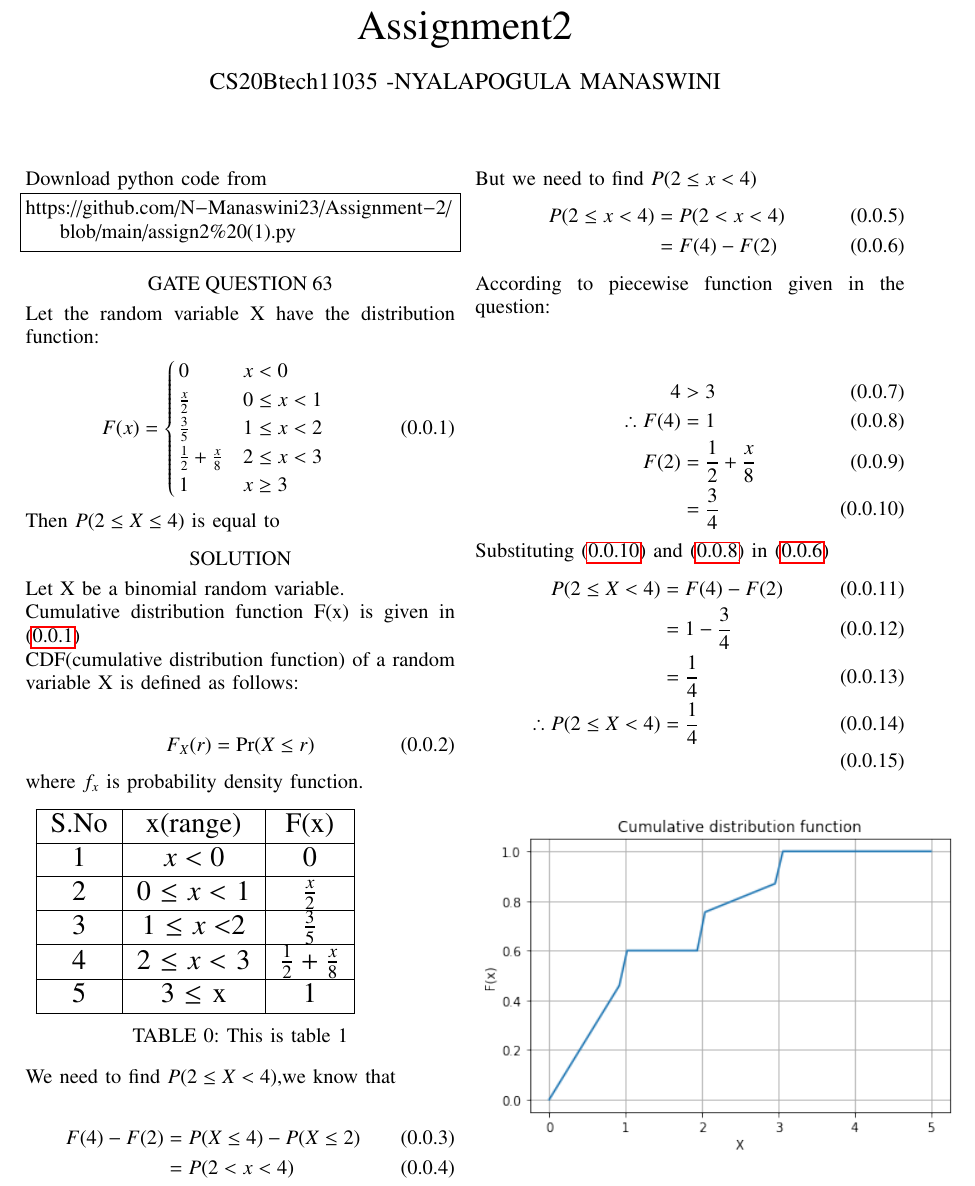
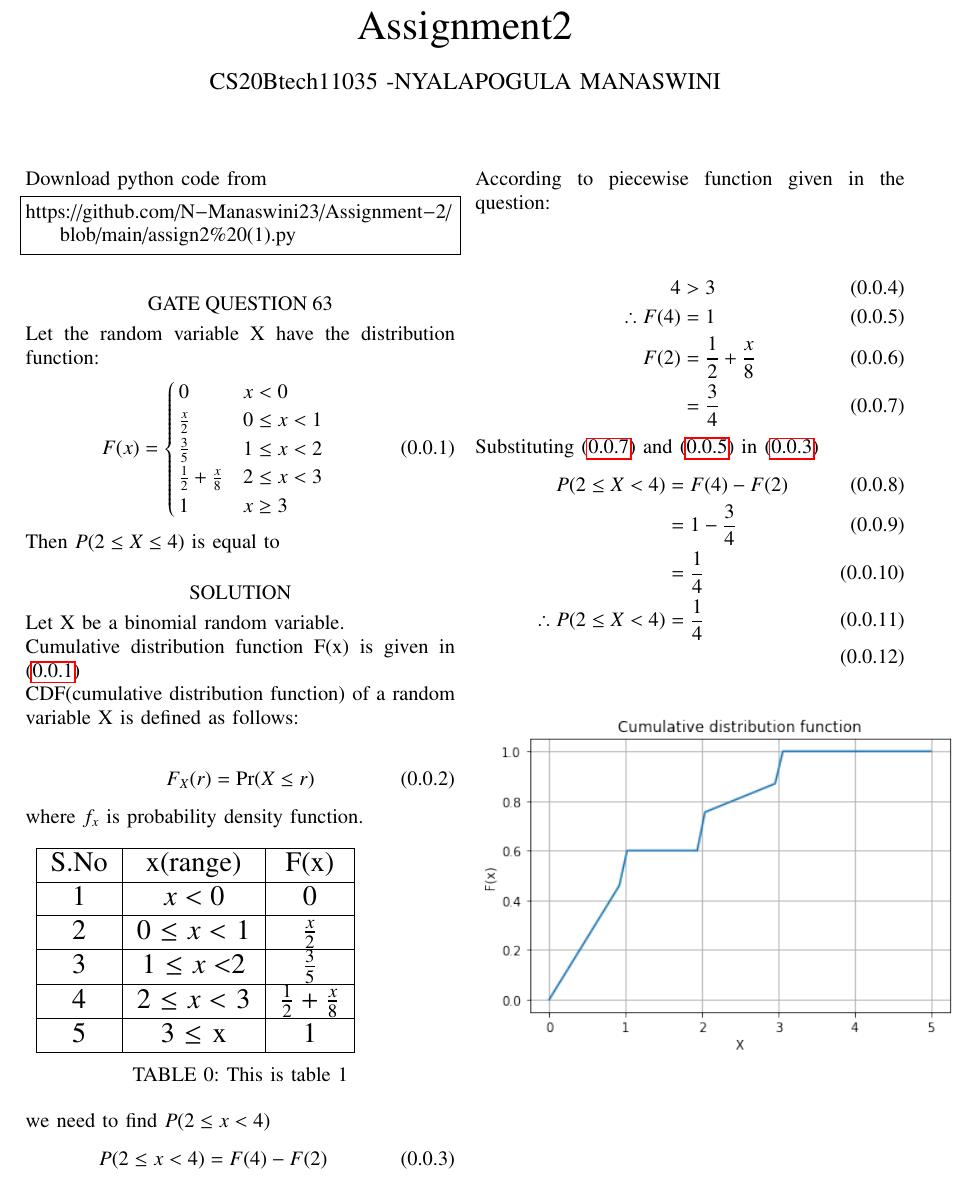
Before and after one commit to N-Manaswini23/Assignment-2, a LaTeX paper (assgnment2.tex): part of the page, cut so that both start at the same text. Compiled offline with pdfLaTeX.

Commit message:
Add files via upload

```diff
--- a/assgnment2.tex
+++ b/assgnment2.tex
@@ -176,15 +176,9 @@ S.No & x(range) & F(x) \\
 \label{table:1}
 \end{table}
 
-We need to find $P(2 \leq X <4)$,we know that\\
+we need to find $ P(2 \leq x<4) $
 \begin{align}
-F(4)-F(2)&=P(X \leq 4)-P(X \leq 2)\\
-&= P(2 <x<4) \label{int}
-\end{align}
-But we need to find $ P(2 \leq x<4) $
-\begin{align}
-P(2 \leq x<4)&=P(2 < x<4)\\
-&=F(4)-F(2) \label{eq1}
+P(2 \leq x<4)&=F(4)-F(2) \label{eq1}
 \end{align}
 According to piecewise function given in the question:\\
 
```
Also changed, not shown: assignment2.pdf.
